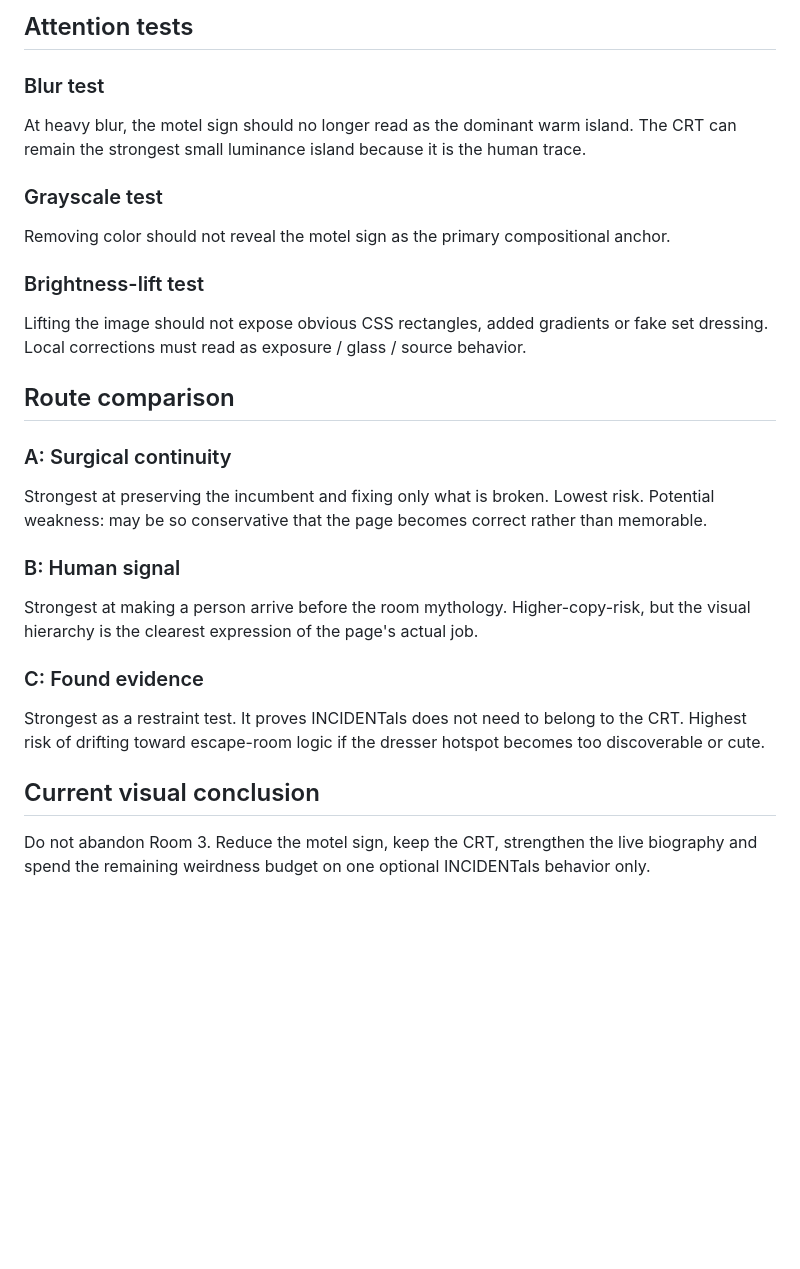
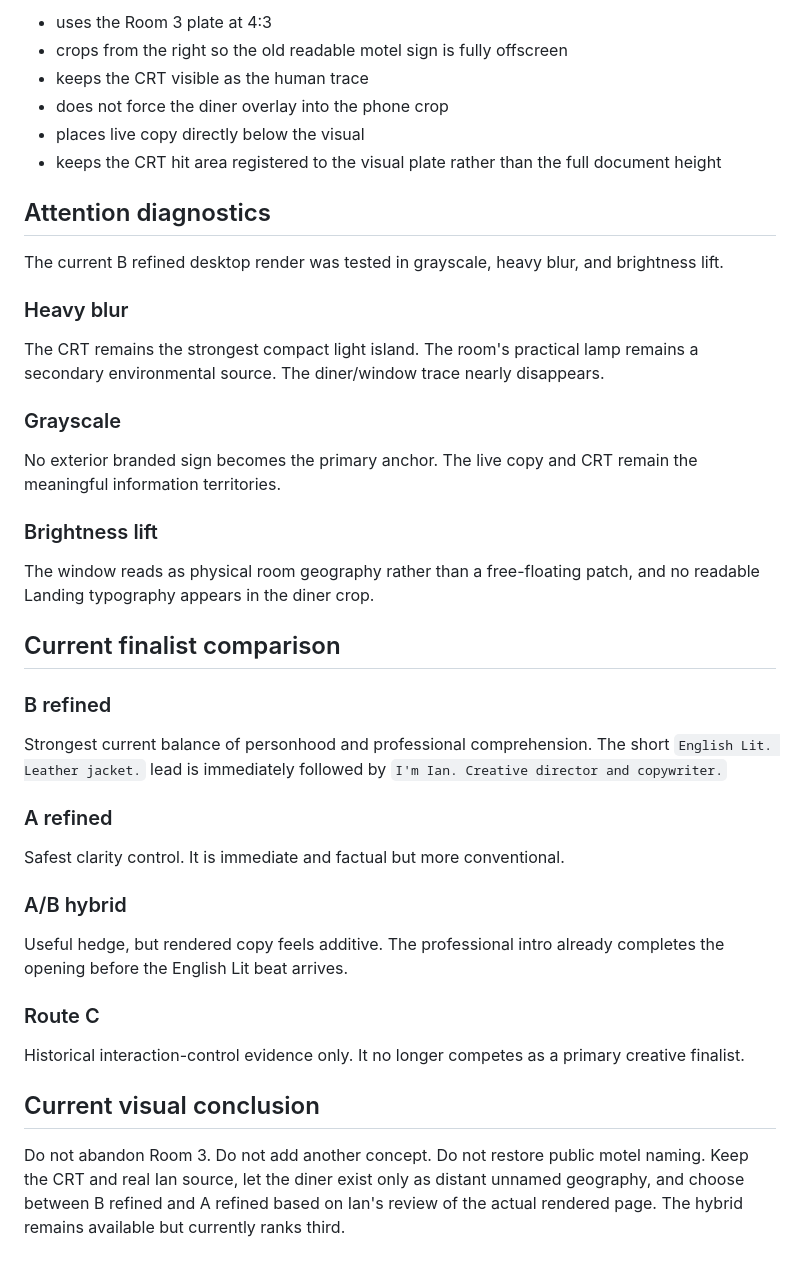
Before and after one commit to gufuth/new-portfolio, a Markdown page: docs/about-lab/ABOUT_HIERARCHY_STUDIES.md, the part around one of its changes. GitHub-like rendering; blank space fills up the shorter version.

```diff
--- a/docs/about-lab/ABOUT_HIERARCHY_STUDIES.md
+++ b/docs/about-lab/ABOUT_HIERARCHY_STUDIES.md
@@ -59,32 +64,45 @@ The mobile solution is allowed to be compositionally different from desktop. It
 
-## Attention tests
+- uses the Room 3 plate at 4:3
+- crops from the right so the old readable motel sign is fully offscreen
+- keeps the CRT visible as the human trace
+- does not force the diner overlay into the phone crop
+- places live copy directly below the visual
+- keeps the CRT hit area registered to the visual plate rather than the full document height
 
-### Blur test
+## Attention diagnostics
 
-At heavy blur, the motel sign should no longer read as the dominant warm island. The CRT can remain the strongest small luminance island because it is the human trace.
+The current B refined desktop render was tested in grayscale, heavy blur, and brightness lift.
 
-### Grayscale test
+### Heavy blur
 
-Removing color should not reveal the motel sign as the primary compositional anchor.
+The CRT remains the strongest compact light island. The room's practical lamp remains a secondary environmental source. The diner/window trace nearly disappears.
 
-### Brightness-lift test
+### Grayscale
 
-Lifting the image should not expose obvious CSS rectangles, added gradients or fake set dressing. Local corrections must read as exposure / glass / source behavior.
+No exterior branded sign becomes the primary anchor. The live copy and CRT remain the meaningful information territories.
 
-## Route comparison
+### Brightness lift
 
-### A: Surgical continuity
+The window reads as physical room geography rather than a free-floating patch, and no readable Landing typography appears in the diner crop.
 
-Strongest at preserving the incumbent and fixing only what is broken. Lowest risk. Potential weakness: may be so conservative that the page becomes correct rather than memorable.
+## Current finalist comparison
 
-### B: Human signal
+### B refined
 
-Strongest at making a person arrive before the room mythology. Higher-copy-risk, but the visual hierarchy is the clearest expression of the page's actual job.
+Strongest current balance of personhood and professional comprehension. The short `English Lit. Leather jacket.` lead is immediately followed by `I'm Ian. Creative director and copywriter.`
 
-### C: Found evidence
+### A refined
 
-Strongest as a restraint test. It proves INCIDENTals does not need to belong to the CRT. Highest risk of drifting toward escape-room logic if the dresser hotspot becomes too discoverable or cute.
+Safest clarity control. It is immediate and factual but more conventional.
+
+### A/B hybrid
+
+Useful hedge, but rendered copy feels additive. The professional intro already completes the opening before the English Lit beat arrives.
+
+### Route C
+
+Historical interaction-control evidence only. It no longer competes as a primary creative finalist.
 
 ## Current visual conclusion
 
-Do not abandon Room 3. Reduce the motel sign, keep the CRT, strengthen the live biography and spend the remaining weirdness budget on one optional INCIDENTals behavior only.
+Do not abandon Room 3. Do not add another concept. Do not restore public motel naming. Keep the CRT and real Ian source, let the diner exist only as distant unnamed geography, and choose between B refined and A refined based on Ian's review of the actual rendered page. The hybrid remains available but currently ranks third.
```
Also changed, not shown: other parts of docs/about-lab/ABOUT_HIERARCHY_STUDIES.md (+38 -33 lines).
